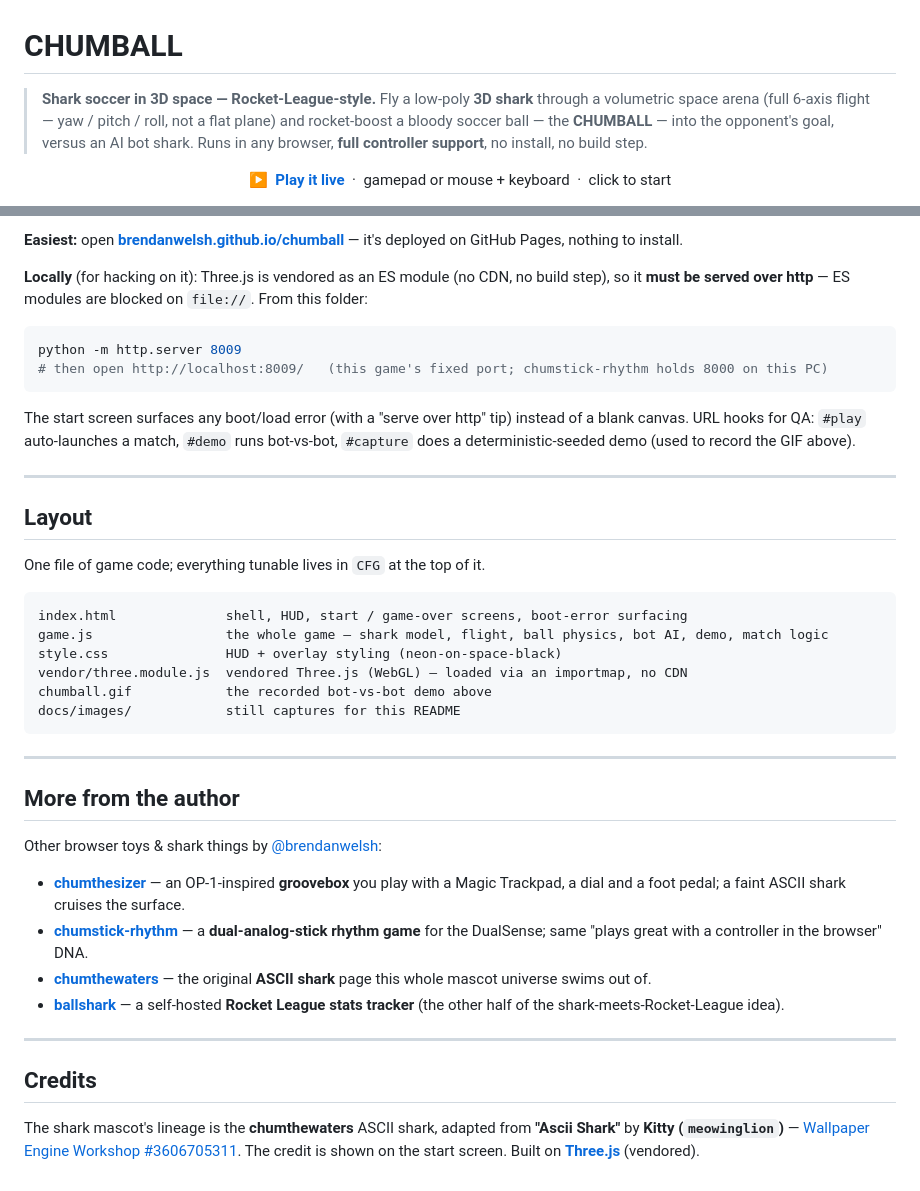
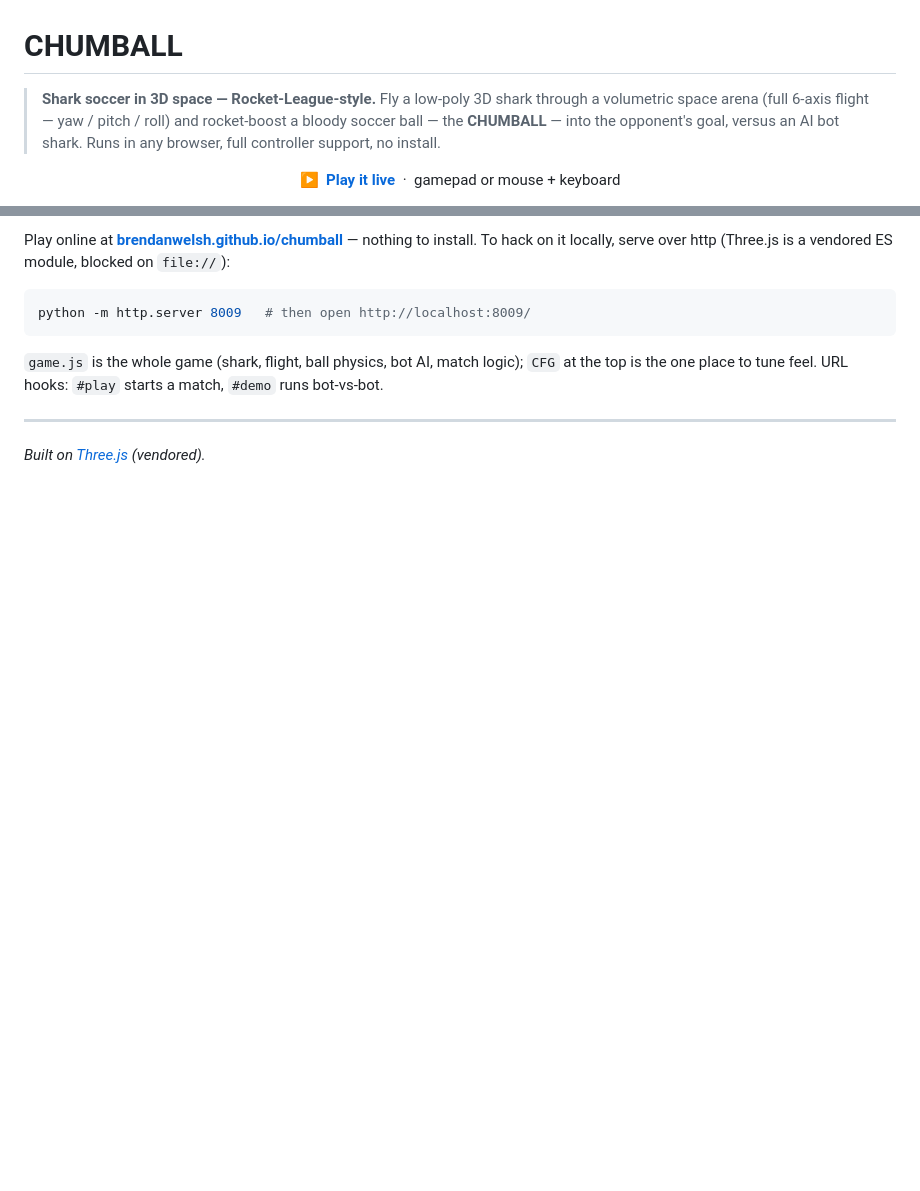
Before and after one commit to brendanwelsh/chumball, a Markdown page: README.md, 2 parts joined by grey strips. GitHub-like rendering; blank space fills up the shorter version.

````diff
--- a/README.md
+++ b/README.md
@@ -1,13 +1,13 @@
 # CHUMBALL
 
-> **Shark soccer in 3D space — Rocket-League-style.** Fly a low-poly **3D shark** through a volumetric
-> space arena (full 6-axis flight — yaw / pitch / roll, not a flat plane) and rocket-boost a bloody
-> soccer ball — the **CHUMBALL** — into the opponent's goal, versus an AI bot shark. Runs in any
-> browser, **full controller support**, no install, no build step.
+> **Shark soccer in 3D space — Rocket-League-style.** Fly a low-poly 3D shark through a volumetric
+> space arena (full 6-axis flight — yaw / pitch / roll) and rocket-boost a bloody soccer ball — the
+> **CHUMBALL** — into the opponent's goal, versus an AI bot shark. Runs in any browser, full
+> controller support, no install.
 
 <p align="center">
   <a href="https://brendanwelsh.github.io/chumball/"><b>▶&nbsp; Play it live</b></a>
-  &nbsp;·&nbsp; gamepad or mouse&nbsp;+&nbsp;keyboard &nbsp;·&nbsp; click to start
+  &nbsp;·&nbsp; gamepad or mouse&nbsp;+&nbsp;keyboard
 </p>
 
 <p align="center">
@@ -104,53 +85,15 @@ orange bot. Two-minute match, sudden-death overtime if tied, rematch on the end
 
-**Easiest:** open **[brendanwelsh.github.io/chumball](https://brendanwelsh.github.io/chumball/)** — it's
-deployed on GitHub Pages, nothing to install.
-
-**Locally** (for hacking on it): Three.js is vendored as an ES module (no CDN, no build step), so it
-**must be served over http** — ES modules are blocked on `file://`. From this folder:
+Play online at **[brendanwelsh.github.io/chumball](https://brendanwelsh.github.io/chumball/)** — nothing
+to install. To hack on it locally, serve over http (Three.js is a vendored ES module, blocked on
+`file://`):
 
 ```sh
-python -m http.server 8009
-# then open http://localhost:8009/   (this game's fixed port; chumstick-rhythm holds 8000 on this PC)
+python -m http.server 8009   # then open http://localhost:8009/
 ```
 
-The start screen surfaces any boot/load error (with a "serve over http" tip) instead of a blank canvas.
-URL hooks for QA: `#play` auto-launches a match, `#demo` runs bot-vs-bot, `#capture` does a
-deterministic-seeded demo (used to record the GIF above).
+`game.js` is the whole game (shark, flight, ball physics, bot AI, match logic); `CFG` at the top is the
+one place to tune feel. URL hooks: `#play` starts a match, `#demo` runs bot-vs-bot.
 
 ---
 
-## Layout
-
-One file of game code; everything tunable lives in `CFG` at the top of it.
-
-```
-index.html              shell, HUD, start / game-over screens, boot-error surfacing
-game.js                 the whole game — shark model, flight, ball physics, bot AI, demo, match logic
-style.css               HUD + overlay styling (neon-on-space-black)
-vendor/three.module.js  vendored Three.js (WebGL) — loaded via an importmap, no CDN
-chumball.gif            the recorded bot-vs-bot demo above
-docs/images/            still captures for this README
-```
-
----
-
-## More from the author
-
-Other browser toys & shark things by [@brendanwelsh](https://github.com/brendanwelsh):
-
-- **[chumthesizer](https://github.com/brendanwelsh/chumthesizer)** — an OP-1-inspired **groovebox** you
-  play with a Magic Trackpad, a dial and a foot pedal; a faint ASCII shark cruises the surface.
-- **[chumstick-rhythm](https://github.com/brendanwelsh/chumstick-rhythm)** — a **dual-analog-stick
-  rhythm game** for the DualSense; same "plays great with a controller in the browser" DNA.
-- **[chumthewaters](https://github.com/brendanwelsh/chumthewaters)** — the original **ASCII shark**
-  page this whole mascot universe swims out of.
-- **[ballshark](https://github.com/brendanwelsh/ballshark)** — a self-hosted **Rocket League stats
-  tracker** (the other half of the shark-meets-Rocket-League idea).
-
----
-
-## Credits
-
-The shark mascot's lineage is the **chumthewaters** ASCII shark, adapted from **"Ascii Shark"** by
-**Kitty (`meowinglion`)** — [Wallpaper Engine Workshop #3606705311](https://steamcommunity.com/sharedfiles/filedetails/?id=3606705311).
-The credit is shown on the start screen. Built on **[Three.js](https://threejs.org)** (vendored).
+*Built on [Three.js](https://threejs.org) (vendored).*
````
Also changed, not shown: other parts of README.md (+27 -46 lines).
